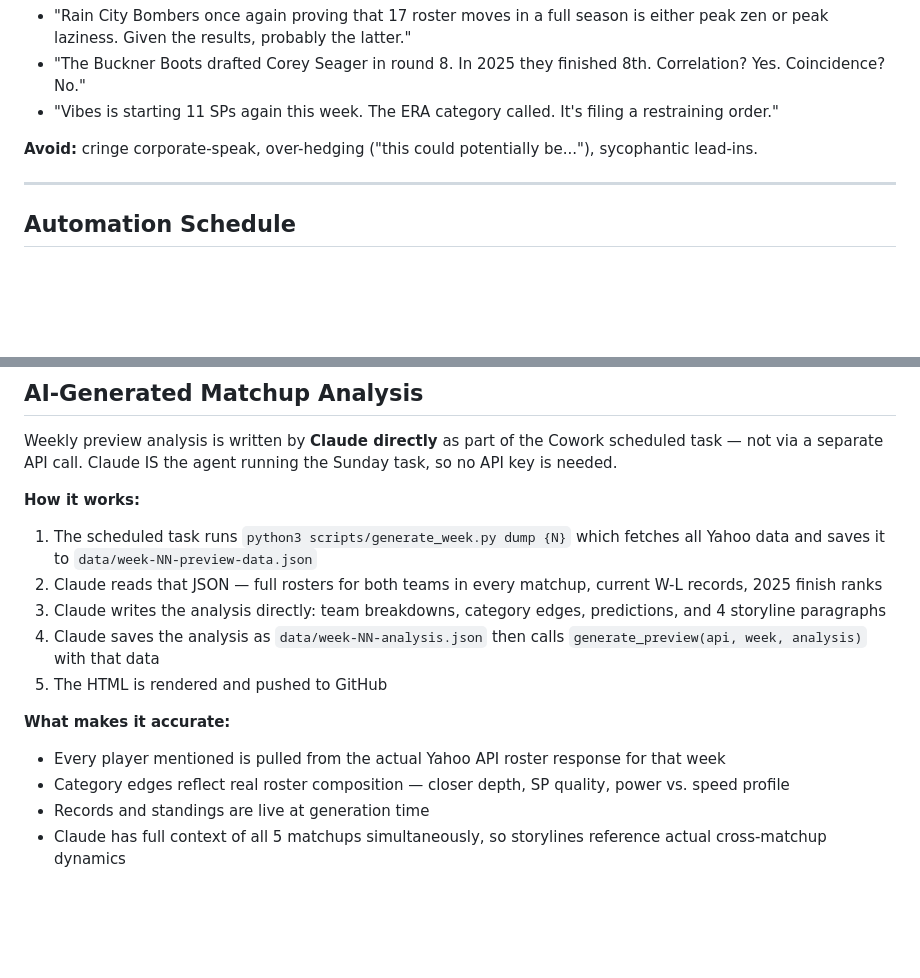
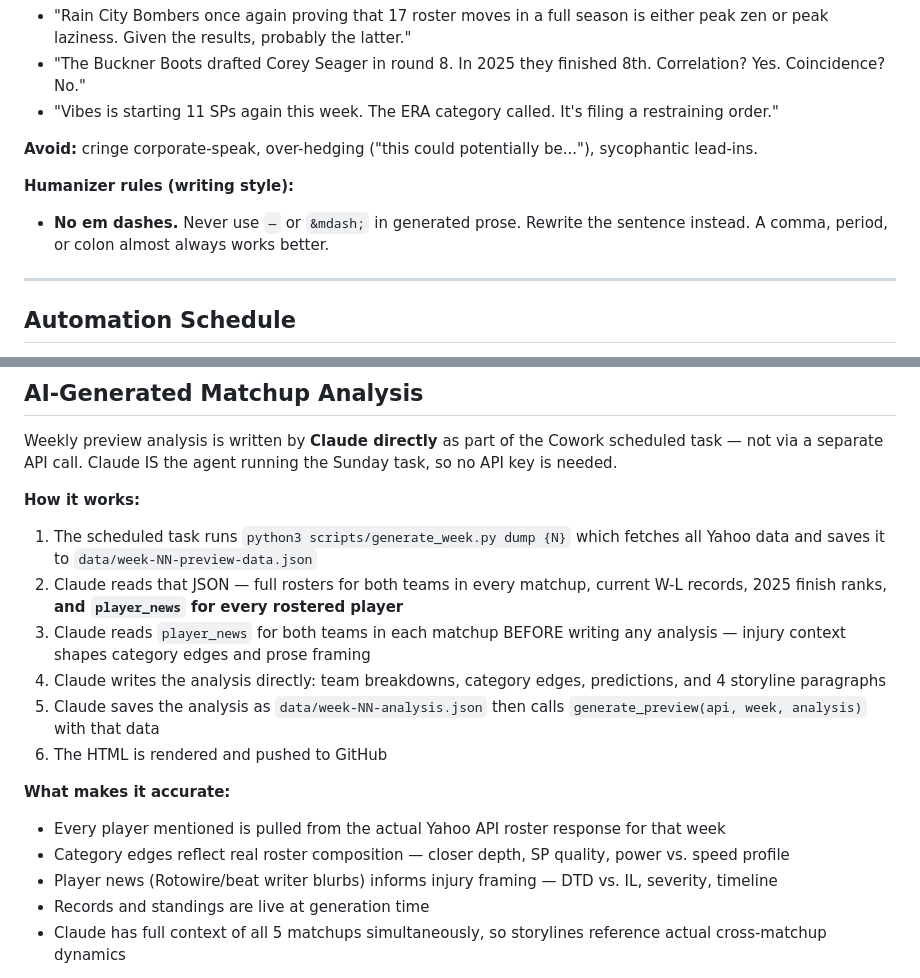
Before and after one commit to IsoscelesKr4mer/issyfantasybaseball2026, a Markdown page: CLAUDE.md, 2 parts joined by grey strips. Rendered like a GitHub page; blank space fills up the shorter version.

```diff
--- a/CLAUDE.md
+++ b/CLAUDE.md
@@ -98,6 +98,9 @@ This is a **boys' league**. The writing voice should be:
 
 **Avoid:** cringe corporate-speak, over-hedging ("this could potentially be..."), sycophantic lead-ins.
 
+**Humanizer rules (writing style):**
+- **No em dashes.** Never use `—` or `&mdash;` in generated prose. Rewrite the sentence instead. A comma, period, or colon almost always works better.
+
 ---
 
 ## Automation Schedule
@@ -249,14 +286,16 @@ Weekly preview analysis is written by **Claude directly** as part of the Cowork
 
 **How it works:**
 1. The scheduled task runs `python3 scripts/generate_week.py dump {N}` which fetches all Yahoo data and saves it to `data/week-NN-preview-data.json`
-2. Claude reads that JSON — full rosters for both teams in every matchup, current W-L records, 2025 finish ranks
-3. Claude writes the analysis directly: team breakdowns, category edges, predictions, and 4 storyline paragraphs
-4. Claude saves the analysis as `data/week-NN-analysis.json` then calls `generate_preview(api, week, analysis)` with that data
-5. The HTML is rendered and pushed to GitHub
+2. Claude reads that JSON — full rosters for both teams in every matchup, current W-L records, 2025 finish ranks, **and `player_news` for every rostered player**
+3. Claude reads `player_news` for both teams in each matchup BEFORE writing any analysis — injury context shapes category edges and prose framing
+4. Claude writes the analysis directly: team breakdowns, category edges, predictions, and 4 storyline paragraphs
+5. Claude saves the analysis as `data/week-NN-analysis.json` then calls `generate_preview(api, week, analysis)` with that data
+6. The HTML is rendered and pushed to GitHub
 
 **What makes it accurate:**
 - Every player mentioned is pulled from the actual Yahoo API roster response for that week
 - Category edges reflect real roster composition — closer depth, SP quality, power vs. speed profile
+- Player news (Rotowire/beat writer blurbs) informs injury framing — DTD vs. IL, severity, timeline
 - Records and standings are live at generation time
 - Claude has full context of all 5 matchups simultaneously, so storylines reference actual cross-matchup dynamics
 
```
Also changed, not shown: other parts of CLAUDE.md (+36 -1 lines).
